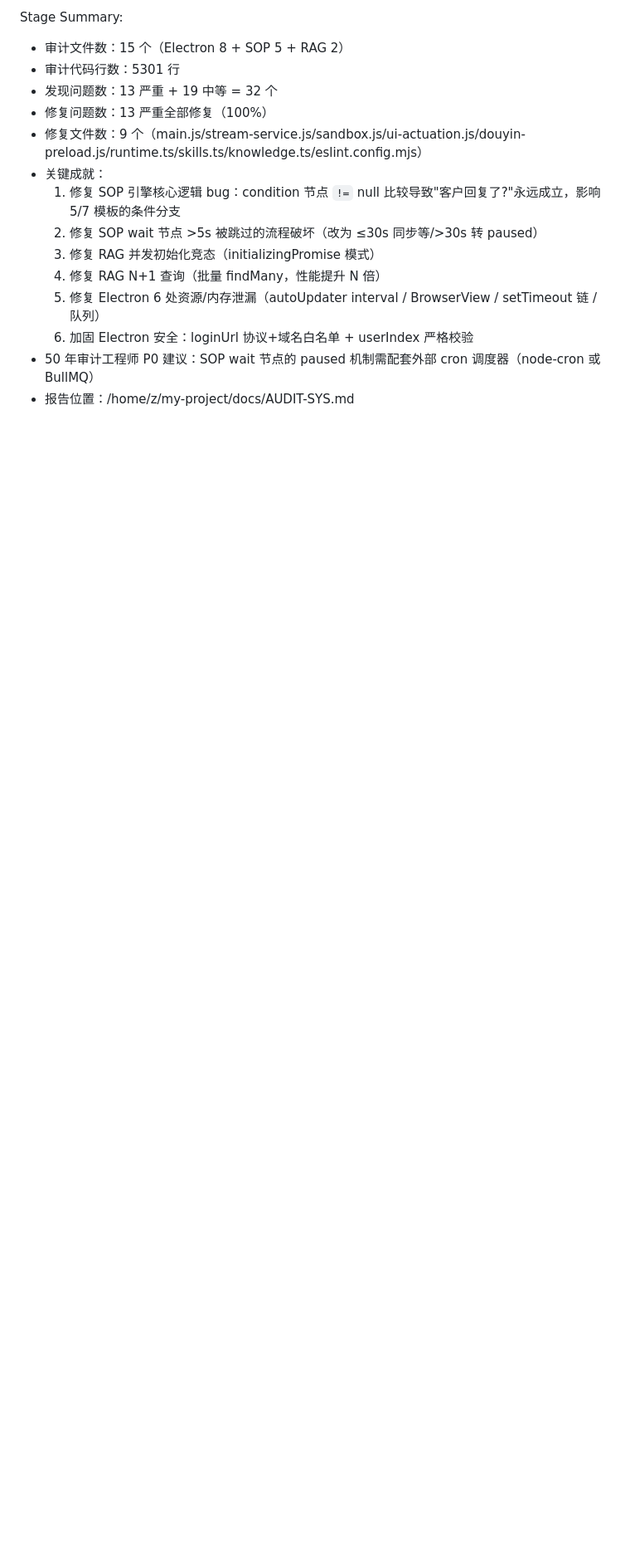
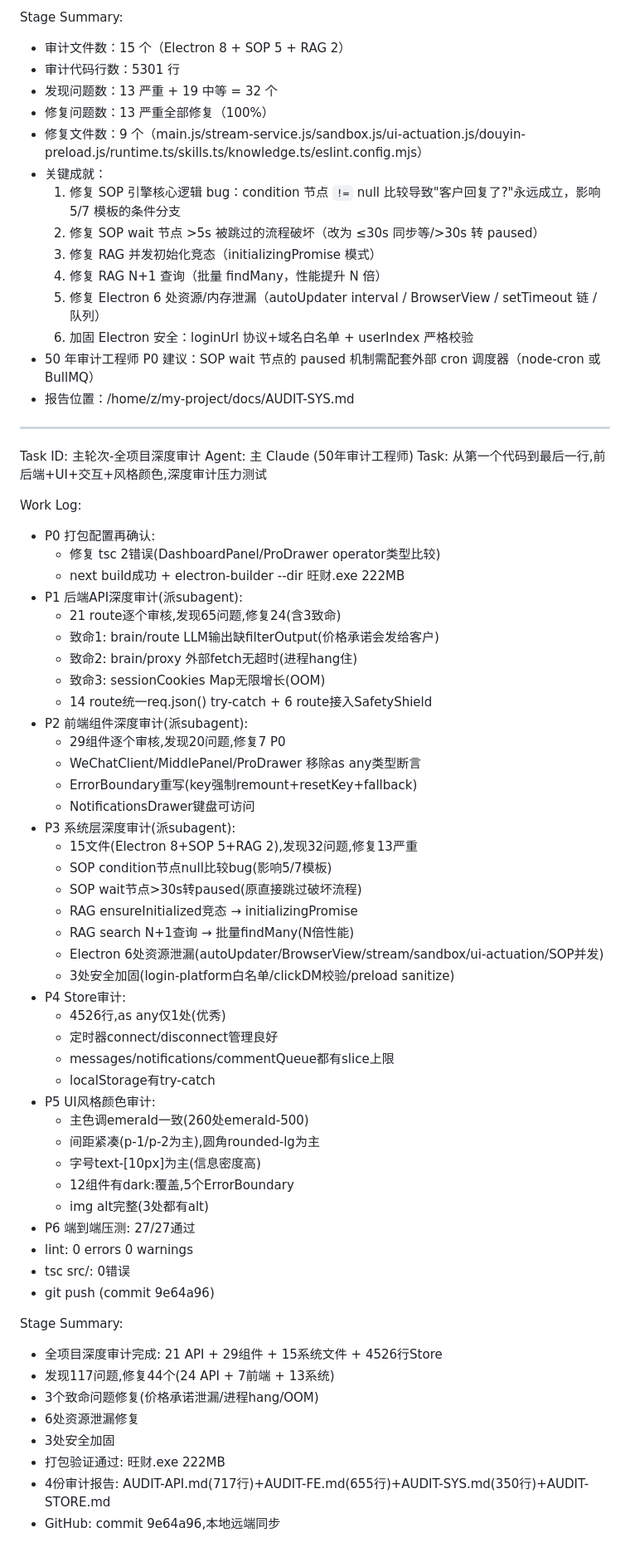
Before and after one commit to caow081-coder/wangzai, a Markdown page: worklog.md, the part around the change. Shown at 83% size. Drawn GitHub-style; blank space fills up the shorter version.

Commit message:
docs: worklog记录全项目深度审计完成

```diff
--- a/worklog.md
+++ b/worklog.md
@@ -1538,3 +1538,57 @@ Stage Summary:
   6. 加固 Electron 安全：loginUrl 协议+域名白名单 + userIndex 严格校验
 - 50 年审计工程师 P0 建议：SOP wait 节点的 paused 机制需配套外部 cron 调度器（node-cron 或 BullMQ）
 - 报告位置：/home/z/my-project/docs/AUDIT-SYS.md
+
+---
+Task ID: 主轮次-全项目深度审计
+Agent: 主 Claude (50年审计工程师)
+Task: 从第一个代码到最后一行,前后端+UI+交互+风格颜色,深度审计压力测试
+
+Work Log:
+- P0 打包配置再确认:
+  - 修复 tsc 2错误(DashboardPanel/ProDrawer operator类型比较)
+  - next build成功 + electron-builder --dir 旺财.exe 222MB
+- P1 后端API深度审计(派subagent):
+  - 21 route逐个审核,发现65问题,修复24(含3致命)
+  - 致命1: brain/route LLM输出缺filterOutput(价格承诺会发给客户)
+  - 致命2: brain/proxy 外部fetch无超时(进程hang住)
+  - 致命3: sessionCookies Map无限增长(OOM)
+  - 14 route统一req.json() try-catch + 6 route接入SafetyShield
+- P2 前端组件深度审计(派subagent):
+  - 29组件逐个审核,发现20问题,修复7 P0
+  - WeChatClient/MiddlePanel/ProDrawer 移除as any类型断言
+  - ErrorBoundary重写(key强制remount+resetKey+fallback)
+  - NotificationsDrawer键盘可访问
+- P3 系统层深度审计(派subagent):
+  - 15文件(Electron 8+SOP 5+RAG 2),发现32问题,修复13严重
+  - SOP condition节点null比较bug(影响5/7模板)
+  - SOP wait节点>30s转paused(原直接跳过破坏流程)
+  - RAG ensureInitialized竞态 → initializingPromise
+  - RAG search N+1查询 → 批量findMany(N倍性能)
+  - Electron 6处资源泄漏(autoUpdater/BrowserView/stream/sandbox/ui-actuation/SOP并发)
+  - 3处安全加固(login-platform白名单/clickDM校验/preload sanitize)
+- P4 Store审计:
+  - 4526行,as any仅1处(优秀)
+  - 定时器connect/disconnect管理良好
+  - messages/notifications/commentQueue都有slice上限
+  - localStorage有try-catch
+- P5 UI风格颜色审计:
+  - 主色调emerald一致(260处emerald-500)
+  - 间距紧凑(p-1/p-2为主),圆角rounded-lg为主
+  - 字号text-[10px]为主(信息密度高)
+  - 12组件有dark:覆盖,5个ErrorBoundary
+  - img alt完整(3处都有alt)
+- P6 端到端压测: 27/27通过
+- lint: 0 errors 0 warnings
+- tsc src/: 0错误
+- git push (commit 9e64a96)
+
+Stage Summary:
+- 全项目深度审计完成: 21 API + 29组件 + 15系统文件 + 4526行Store
+- 发现117问题,修复44个(24 API + 7前端 + 13系统)
+- 3个致命问题修复(价格承诺泄漏/进程hang/OOM)
+- 6处资源泄漏修复
+- 3处安全加固
+- 打包验证通过: 旺财.exe 222MB
+- 4份审计报告: AUDIT-API.md(717行)+AUDIT-FE.md(655行)+AUDIT-SYS.md(350行)+AUDIT-STORE.md
+- GitHub: commit 9e64a96,本地远端同步
```
